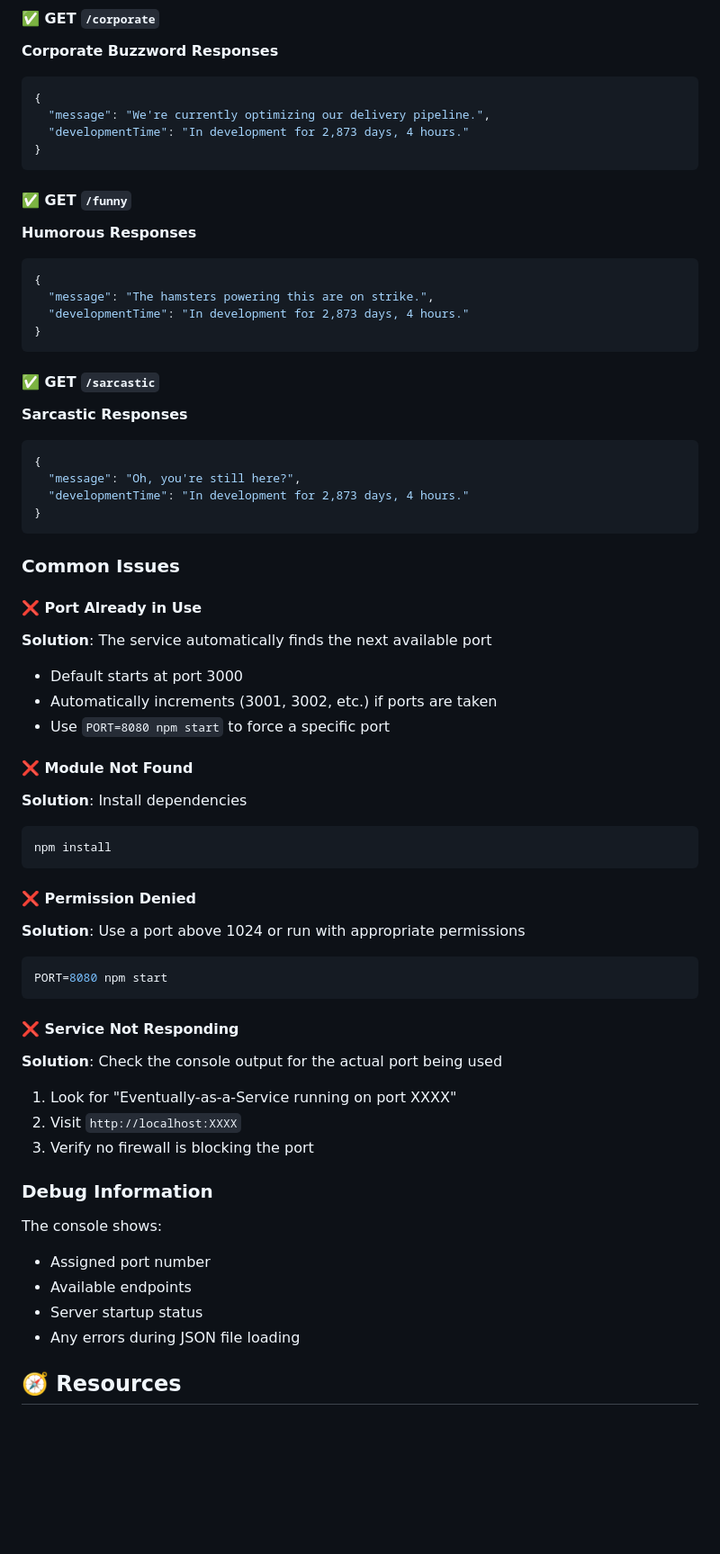
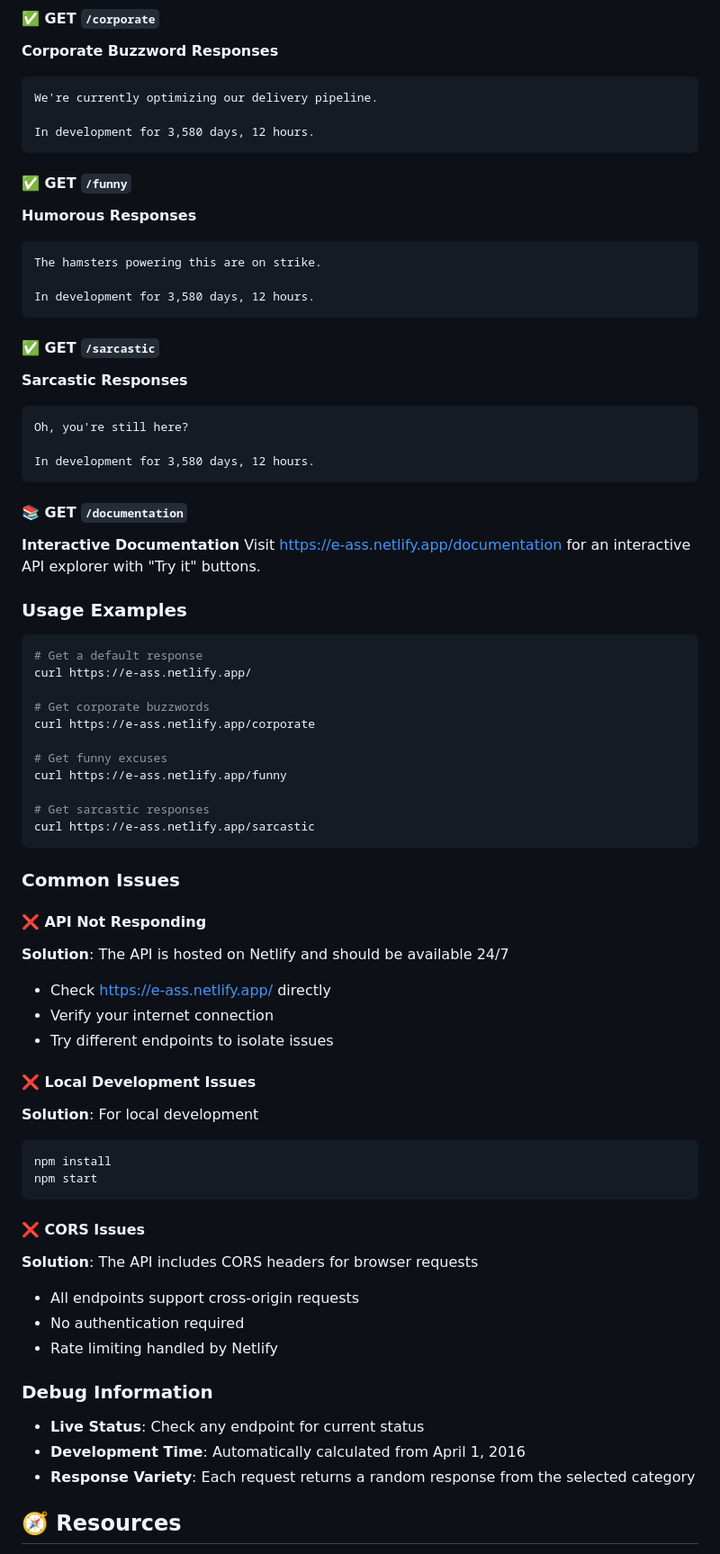
Before and after one commit to Sxriptor/EaaS, a Markdown page: README.md, the part around one of its changes. Shown at 90% size. Rendered like a GitHub page; blank space fills up the shorter version.

````diff
--- a/README.md
+++ b/README.md
@@ -104,63 +112,73 @@ All responses are served locally with **no external dependencies** for maximum r
 
 #### ✅ GET `/corporate`
 **Corporate Buzzword Responses**
-```json
-{
-  "message": "We're currently optimizing our delivery pipeline.",
-  "developmentTime": "In development for 2,873 days, 4 hours."
-}
+```
+We're currently optimizing our delivery pipeline.
+
+In development for 3,580 days, 12 hours.
 ```
 
 #### ✅ GET `/funny`
 **Humorous Responses**
-```json
-{
-  "message": "The hamsters powering this are on strike.",
-  "developmentTime": "In development for 2,873 days, 4 hours."
-}
+```
+The hamsters powering this are on strike.
+
+In development for 3,580 days, 12 hours.
 ```
 
 #### ✅ GET `/sarcastic`
 **Sarcastic Responses**
-```json
-{
-  "message": "Oh, you're still here?",
-  "developmentTime": "In development for 2,873 days, 4 hours."
-}
+```
+Oh, you're still here?
+
+In development for 3,580 days, 12 hours.
+```
+
+#### 📚 GET `/documentation`
+**Interactive Documentation**
+Visit [https://e-ass.netlify.app/documentation](https://e-ass.netlify.app/documentation) for an interactive API explorer with "Try it" buttons.
+
+### Usage Examples
+
+```bash
+# Get a default response
+curl https://e-ass.netlify.app/
+
+# Get corporate buzzwords
+curl https://e-ass.netlify.app/corporate
+
+# Get funny excuses
+curl https://e-ass.netlify.app/funny
+
+# Get sarcastic responses
+curl https://e-ass.netlify.app/sarcastic
 ```
 
 ### Common Issues
 
-#### ❌ Port Already in Use
-**Solution**: The service automatically finds the next available port
-- Default starts at port 3000
-- Automatically increments (3001, 3002, etc.) if ports are taken
-- Use `PORT=8080 npm start` to force a specific port
+#### ❌ API Not Responding
+**Solution**: The API is hosted on Netlify and should be available 24/7
+- Check [https://e-ass.netlify.app/](https://e-ass.netlify.app/) directly
+- Verify your internet connection
+- Try different endpoints to isolate issues
 
-#### ❌ Module Not Found
-**Solution**: Install dependencies
+#### ❌ Local Development Issues
+**Solution**: For local development
 ```bash
 npm install
+npm start
 ```
 
-#### ❌ Permission Denied
-**Solution**: Use a port above 1024 or run with appropriate permissions
-```bash
-PORT=8080 npm start
-```
-
-#### ❌ Service Not Responding
-**Solution**: Check the console output for the actual port being used
-1. Look for "Eventually-as-a-Service running on port XXXX"
-2. Visit `http://localhost:XXXX`
-3. Verify no firewall is blocking the port
+#### ❌ CORS Issues
+**Solution**: The API includes CORS headers for browser requests
+- All endpoints support cross-origin requests
+- No authentication required
+- Rate limiting handled by Netlify
 
 ### Debug Information
-The console shows:
-- Assigned port number
-- Available endpoints
-- Server startup status
-- Any errors during JSON file loading
+- **Live Status**: Check any endpoint for current status
+- **Development Time**: Automatically calculated from April 1, 2016
+- **Response Variety**: Each request returns a random response from the selected category
 
 ## 🧭 Resources
 
````
Also changed, not shown: other parts of README.md (+38 -20 lines).
